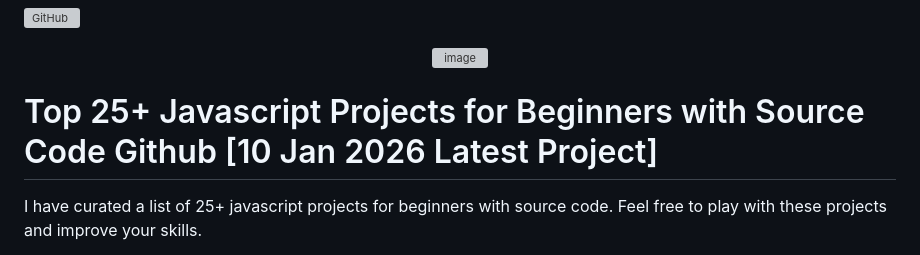
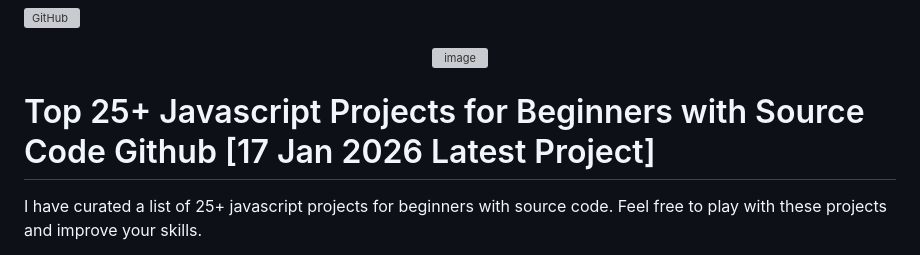
Before and after one commit to zpratikpathak/25-Javascript-Projects-for-beginner, a Markdown page: Readme.md, the part around the change. GitHub-like rendering; grey boxes are pictures that could not be loaded.

Commit message:
docs: Updated Project List

```diff
--- a/Readme.md
+++ b/Readme.md
@@ -4,7 +4,7 @@
 <img width="256" height="256" alt="image" src="https://github.com/user-attachments/assets/046a943d-016c-491a-9d8a-ffca893884c8" />
 </p>
 
-# Top 25+ Javascript Projects for Beginners with Source Code Github [10 Jan 2026 Latest Project]
+# Top 25+ Javascript Projects for Beginners with Source Code Github [17 Jan 2026 Latest Project]
 
 I have curated a list of 25+ javascript projects for beginners with source code. Feel free to play with these projects and improve your skills.
 
```
